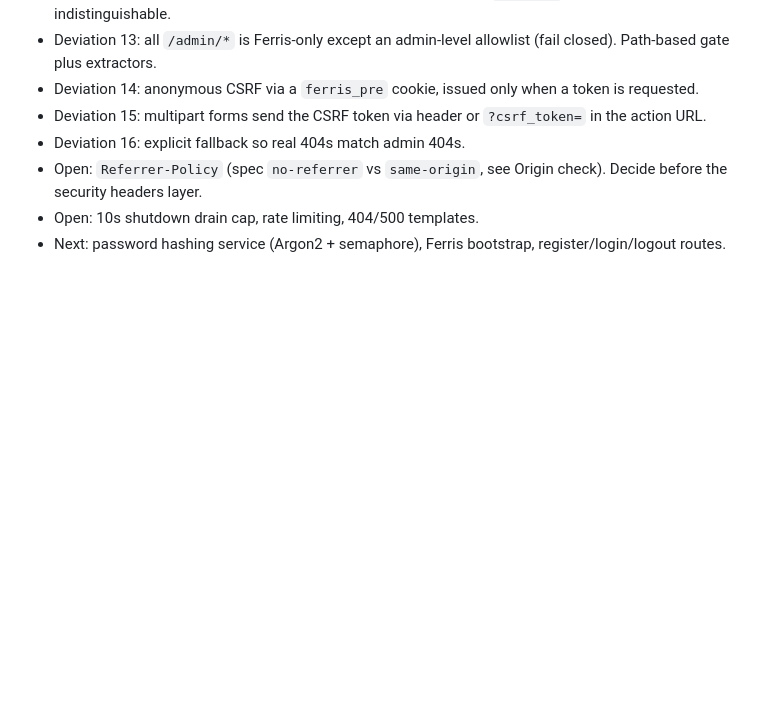
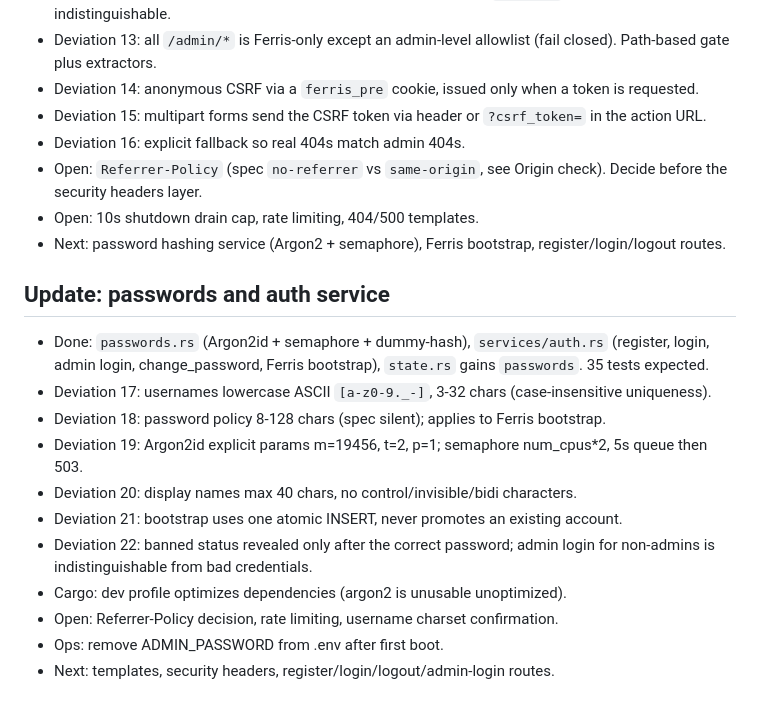
Before and after one commit to SunOrangeBurger/ferri-ctf, a Markdown page: Documentation/progress.md, the part around the change. Drawn GitHub-style; blank space fills up the shorter version.

Commit message:
documentation

```diff
--- a/Documentation/progress.md
+++ b/Documentation/progress.md
@@ -61,3 +61,17 @@ Spec: FerrisCTF_Technical_Specification_v5.md
 - Open: `Referrer-Policy` (spec `no-referrer` vs `same-origin`, see Origin check). Decide before the security headers layer.
 - Open: 10s shutdown drain cap, rate limiting, 404/500 templates.
 - Next: password hashing service (Argon2 + semaphore), Ferris bootstrap, register/login/logout routes.
+
+## Update: passwords and auth service
+
+- Done: `passwords.rs` (Argon2id + semaphore + dummy-hash), `services/auth.rs` (register, login, admin login, change_password, Ferris bootstrap), `state.rs` gains `passwords`. 35 tests expected.
+- Deviation 17: usernames lowercase ASCII `[a-z0-9._-]`, 3-32 chars (case-insensitive uniqueness).
+- Deviation 18: password policy 8-128 chars (spec silent); applies to Ferris bootstrap.
+- Deviation 19: Argon2id explicit params m=19456, t=2, p=1; semaphore num_cpus*2, 5s queue then 503.
+- Deviation 20: display names max 40 chars, no control/invisible/bidi characters.
+- Deviation 21: bootstrap uses one atomic INSERT, never promotes an existing account.
+- Deviation 22: banned status revealed only after the correct password; admin login for non-admins is indistinguishable from bad credentials.
+- Cargo: dev profile optimizes dependencies (argon2 is unusable unoptimized).
+- Open: Referrer-Policy decision, rate limiting, username charset confirmation.
+- Ops: remove ADMIN_PASSWORD from .env after first boot.
+- Next: templates, security headers, register/login/logout/admin-login routes.
```
